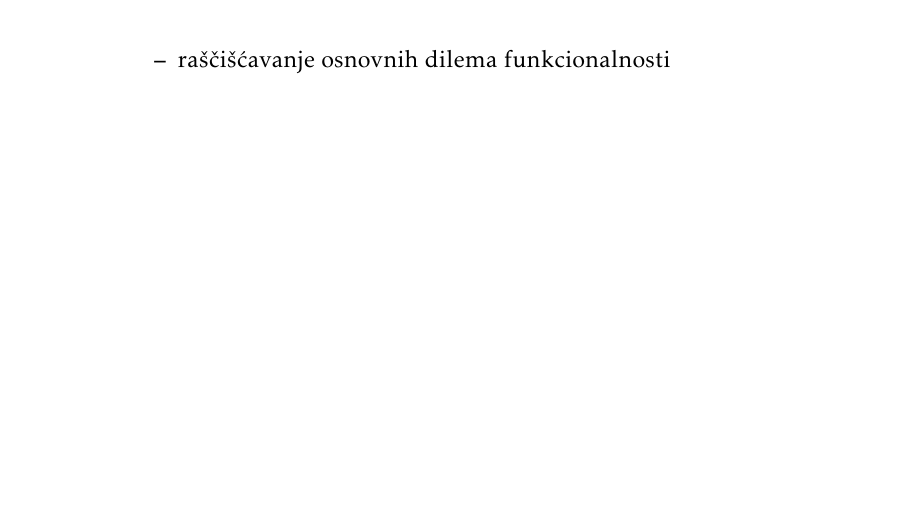
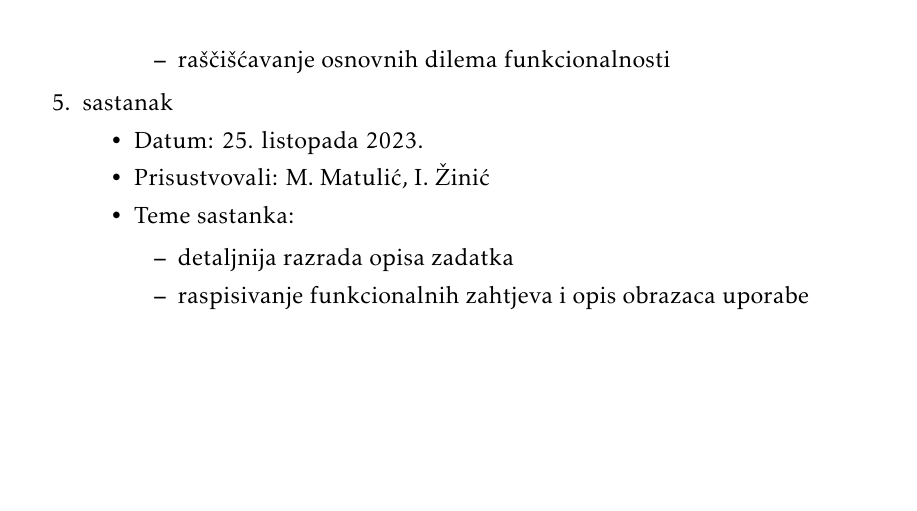
Before and after one commit to nora-ivic/im-a-teapot, a LaTeX document (dokumentacija/PROGI_ProjektnaDokumentacija.tex, which reads dokumentacija/Dodatak.tex): part of page 23 of 26, cut so that both start at the same text. Compiled offline with pdfLaTeX.

Commit message:
Ažuriranje dnevnika sastanaka

```diff
--- a/dokumentacija/Dodatak.tex
+++ b/dokumentacija/Dodatak.tex
@@ -49,6 +49,17 @@
 				\begin{packed_item}
 					\item  dogovaranje detalja oko implementacije
 					\item  raščišćavanje osnovnih dilema funkcionalnosti
+				\end{packed_item}
+			\end{packed_item}
+
+			\item  sastanak
+			\item[] \begin{packed_item}
+				\item Datum: 25. listopada 2023.
+				\item Prisustvovali: M. Matulić, I. Žinić
+				\item Teme sastanka:
+				\begin{packed_item}
+					\item  detaljnija razrada opisa zadatka
+					\item  raspisivanje funkcionalnih zahtjeva i opis obrazaca uporabe
 				\end{packed_item}
 			\end{packed_item}
 
```
Also changed, not shown: dokumentacija/PROGI_ProjektnaDokumentacija.pdf.
